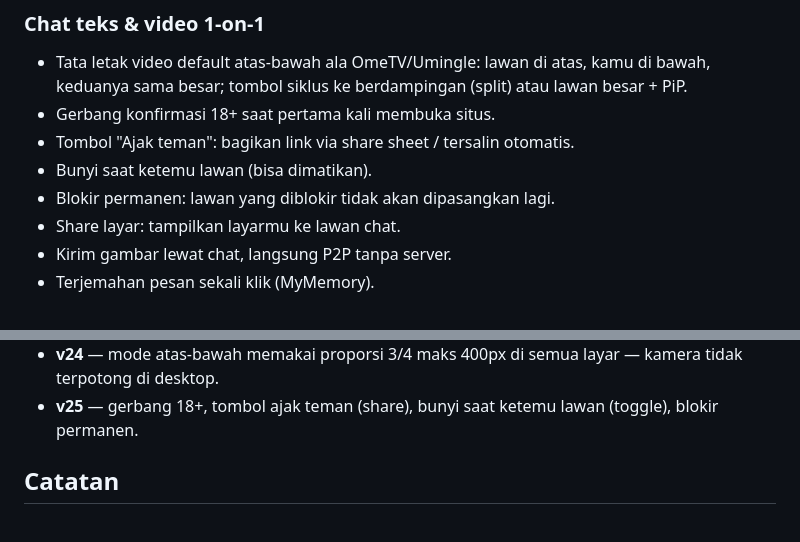
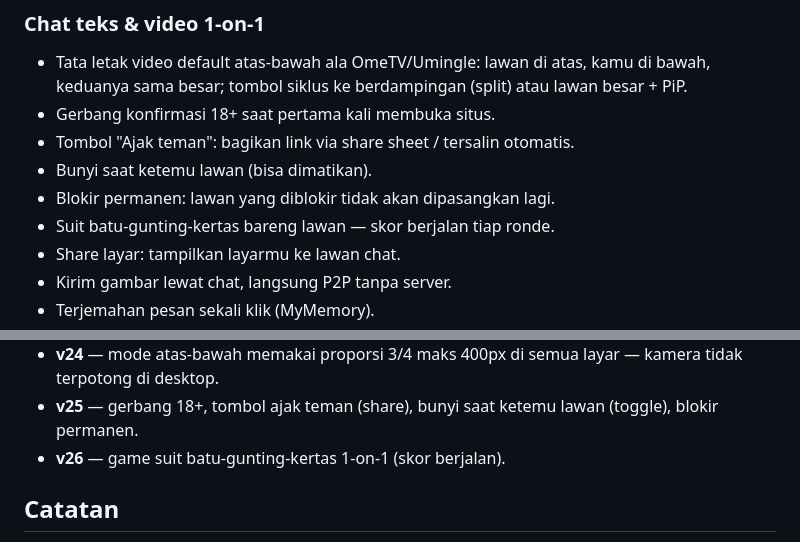
Before and after one commit to akmalseptain/lauchat, a Markdown page: README.md, 2 parts joined by grey strips. Drawn GitHub-style.

Commit message:
docs: README — fitur & changelog v26 (suit)

```diff
--- a/README.md
+++ b/README.md
@@ -39,6 +39,7 @@ Gambar di bawah adalah mockup buatan (bukan screenshot runtime), dibuat sesuai t
 - Tombol "Ajak teman": bagikan link via share sheet / tersalin otomatis.
 - Bunyi saat ketemu lawan (bisa dimatikan).
 - Blokir permanen: lawan yang diblokir tidak akan dipasangkan lagi.
+- Suit batu-gunting-kertas bareng lawan — skor berjalan tiap ronde.
 - Share layar: tampilkan layarmu ke lawan chat.
 - Kirim gambar lewat chat, langsung P2P tanpa server.
 - Terjemahan pesan sekali klik (MyMemory).
@@ -112,6 +113,7 @@ docs/img/    — mockup UI untuk dokumentasi
 - **v23** — reset pilihan tata letak lama (sekali) — pengguna awal yang tersimpan mode split/PiP otomatis dapat default atas-bawah.
 - **v24** — mode atas-bawah memakai proporsi 3/4 maks 400px di semua layar — kamera tidak terpotong di desktop.
 - **v25** — gerbang 18+, tombol ajak teman (share), bunyi saat ketemu lawan (toggle), blokir permanen.
+- **v26** — game suit batu-gunting-kertas 1-on-1 (skor berjalan).
 
 ## Catatan
 
```
